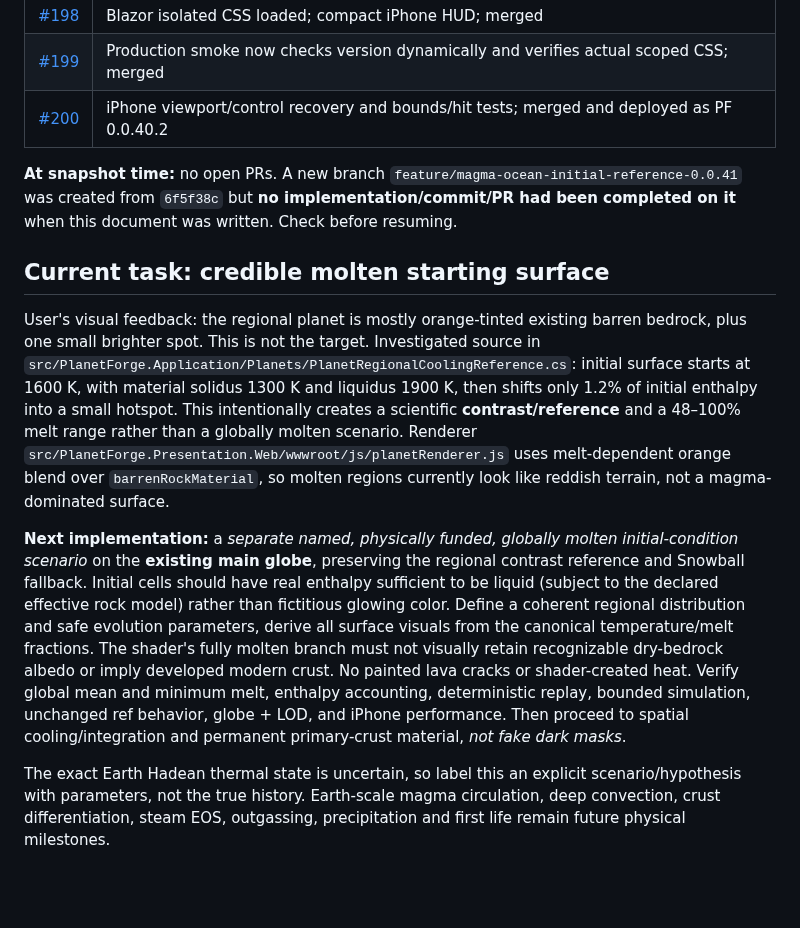
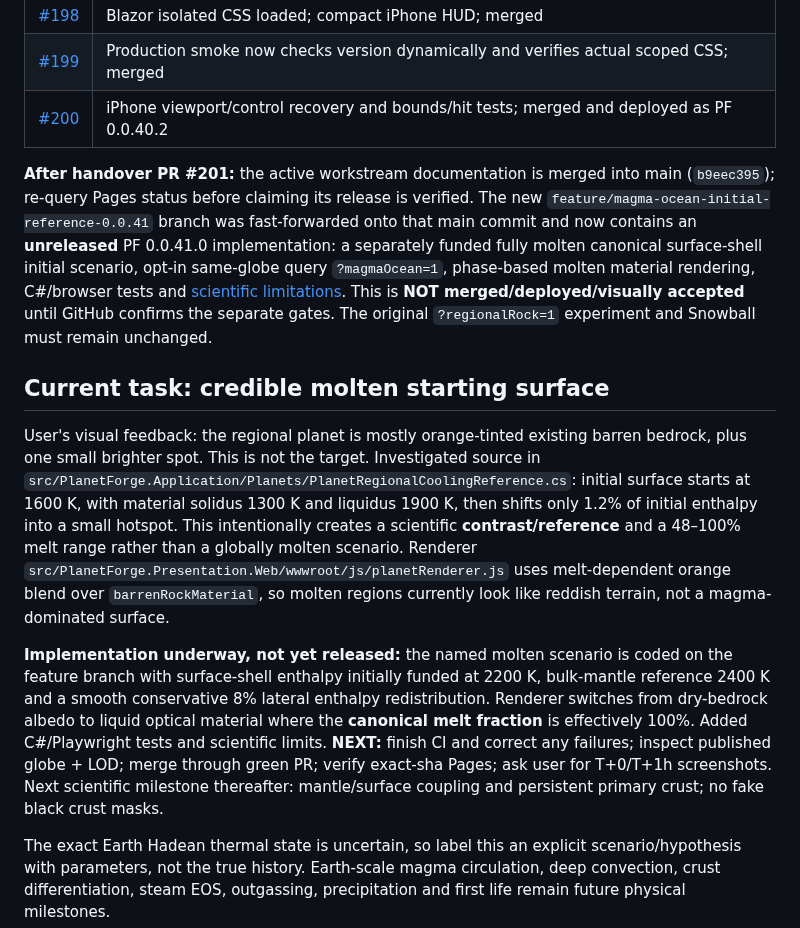
Before and after one commit to pjotrcasteel/PlanetForge, a Markdown page: docs/handover/CURRENT.md, the part around the change. Drawn GitHub-style; blank space fills up the shorter version.

Commit message:
Handover: record in-flight physical magma-ocean slice and unverified release gates

```diff
--- a/docs/handover/CURRENT.md
+++ b/docs/handover/CURRENT.md
@@ -23,13 +23,13 @@
 | [#199](https://github.com/pjotrcasteel/PlanetForge/pull/199) | Production smoke now checks version dynamically and verifies actual scoped CSS; merged |
 | [#200](https://github.com/pjotrcasteel/PlanetForge/pull/200) | iPhone viewport/control recovery and bounds/hit tests; merged and deployed as PF 0.0.40.2 |
 
-**At snapshot time:** no open PRs. A new branch `feature/magma-ocean-initial-reference-0.0.41` was created from `6f5f38c` but **no implementation/commit/PR had been completed on it** when this document was written. Check before resuming.
+**After handover PR #201:** the active workstream documentation is merged into main (`b9eec395`); re-query Pages status before claiming its release is verified. The new `feature/magma-ocean-initial-reference-0.0.41` branch was fast-forwarded onto that main commit and now contains an **unreleased** PF 0.0.41.0 implementation: a separately funded fully molten canonical surface-shell initial scenario, opt-in same-globe query `?magmaOcean=1`, phase-based molten material rendering, C#/browser tests and [scientific limitations](../earth-origin-magma-ocean-initial-reference.md). This is **NOT merged/deployed/visually accepted** until GitHub confirms the separate gates. The original `?regionalRock=1` experiment and Snowball must remain unchanged.
 
 ## Current task: credible molten starting surface
 
 User's visual feedback: the regional planet is mostly orange-tinted existing barren bedrock, plus one small brighter spot. This is not the target. Investigated source in `src/PlanetForge.Application/Planets/PlanetRegionalCoolingReference.cs`: initial surface starts at 1600 K, with material solidus 1300 K and liquidus 1900 K, then shifts only 1.2% of initial enthalpy into a small hotspot. This intentionally creates a scientific **contrast/reference** and a 48–100% melt range rather than a globally molten scenario. Renderer `src/PlanetForge.Presentation.Web/wwwroot/js/planetRenderer.js` uses melt-dependent orange blend over `barrenRockMaterial`, so molten regions currently look like reddish terrain, not a magma-dominated surface.
 
-**Next implementation:** a *separate named, physically funded, globally molten initial-condition scenario* on the **existing main globe**, preserving the regional contrast reference and Snowball fallback. Initial cells should have real enthalpy sufficient to be liquid (subject to the declared effective rock model) rather than fictitious glowing color. Define a coherent regional distribution and safe evolution parameters, derive all surface visuals from the canonical temperature/melt fractions. The shader's fully molten branch must not visually retain recognizable dry-bedrock albedo or imply developed modern crust. No painted lava cracks or shader-created heat. Verify global mean and minimum melt, enthalpy accounting, deterministic replay, bounded simulation, unchanged ref behavior, globe + LOD, and iPhone performance. Then proceed to spatial cooling/integration and permanent primary-crust material, *not fake dark masks*.
+**Implementation underway, not yet released:** the named molten scenario is coded on the feature branch with surface-shell enthalpy initially funded at 2200 K, bulk-mantle reference 2400 K and a smooth conservative 8% lateral enthalpy redistribution. Renderer switches from dry-bedrock albedo to liquid optical material where the **canonical melt fraction** is effectively 100%. Added C#/Playwright tests and scientific limits. **NEXT:** finish CI and correct any failures; inspect published globe + LOD; merge through green PR; verify exact-sha Pages; ask user for T+0/T+1h screenshots. Next scientific milestone thereafter: mantle/surface coupling and persistent primary crust; no fake black crust masks.
 
 The exact Earth Hadean thermal state is uncertain, so label this an explicit scenario/hypothesis with parameters, not the true history. Earth-scale magma circulation, deep convection, crust differentiation, steam EOS, outgassing, precipitation and first life remain future physical milestones.
 
```
